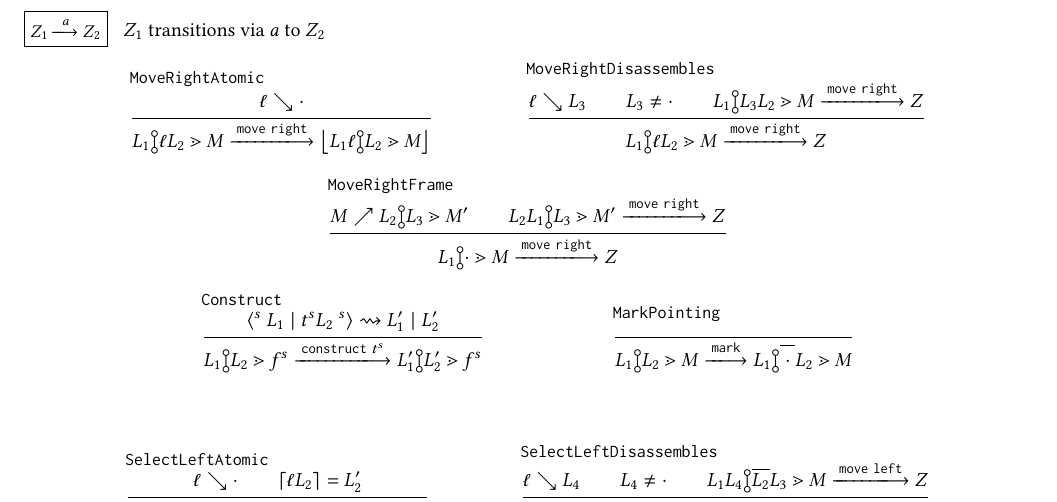
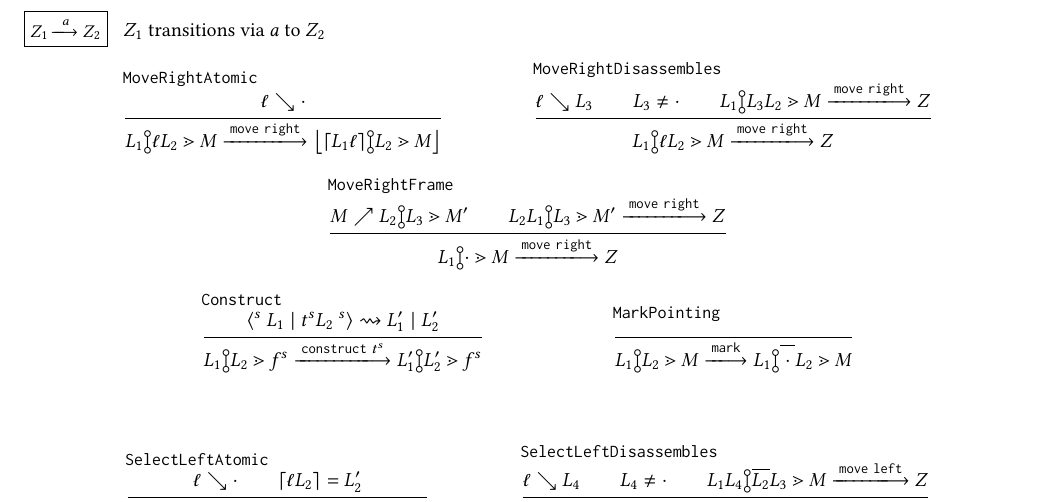
Before and after one commit to dm0n3y/prelim-paper, a LaTeX paper (prelim-paper.tex, which reads action-judgment.tex): part of page 7 of 7, cut so that both start at the same text. Compiled offline with pdfLaTeX.

Commit message:
fix missing parse bug in MoveRightAtomic

```diff
--- a/action-judgment.tex
+++ b/action-judgment.tex
@@ -9,7 +9,7 @@
     }{
       \actionlit{move}\ \texttt{right}
     }{
-      \parseZipper{\zipper{\pointing{\selection_1\selem}{\selection_2}}{\zframe}}
+      \parseZipper{\zipper{\pointing{\parseSelection{\selection_1\selem}}{\selection_2}}{\zframe}}
     }
   }
 
```
